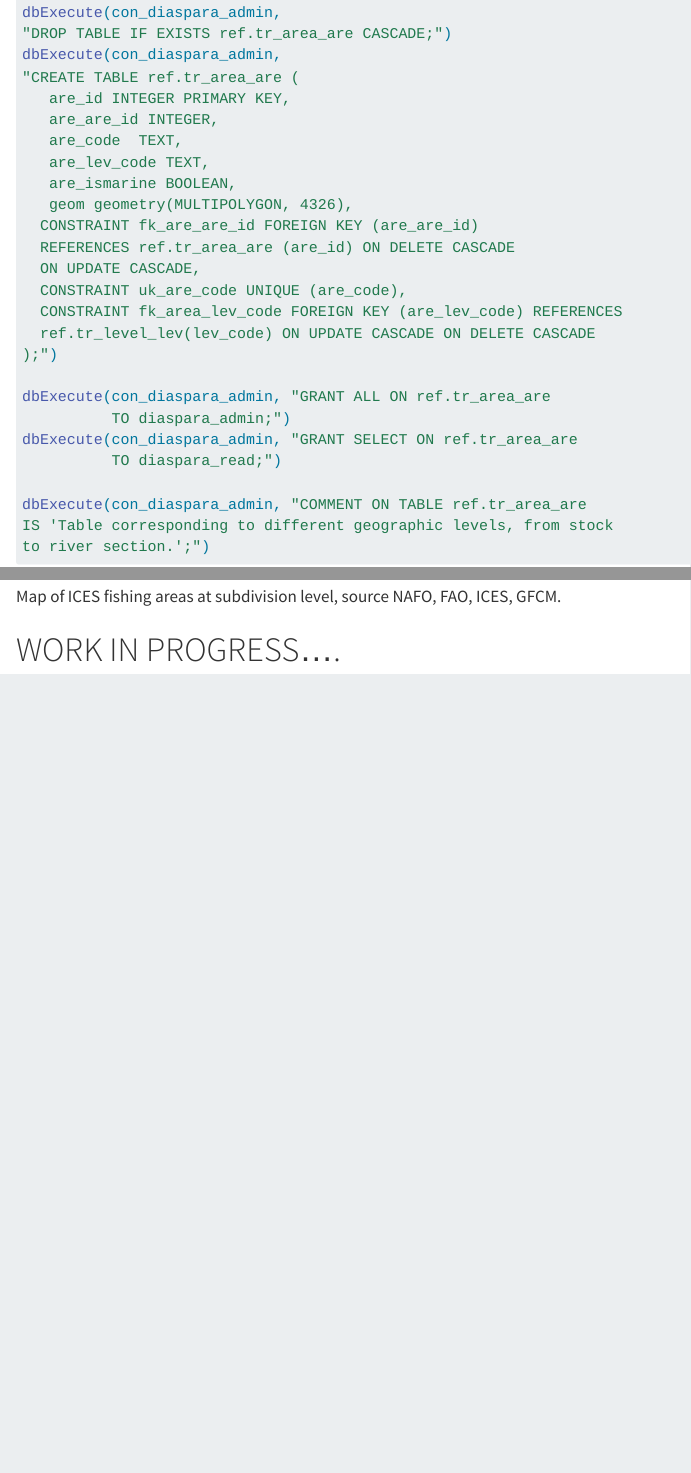
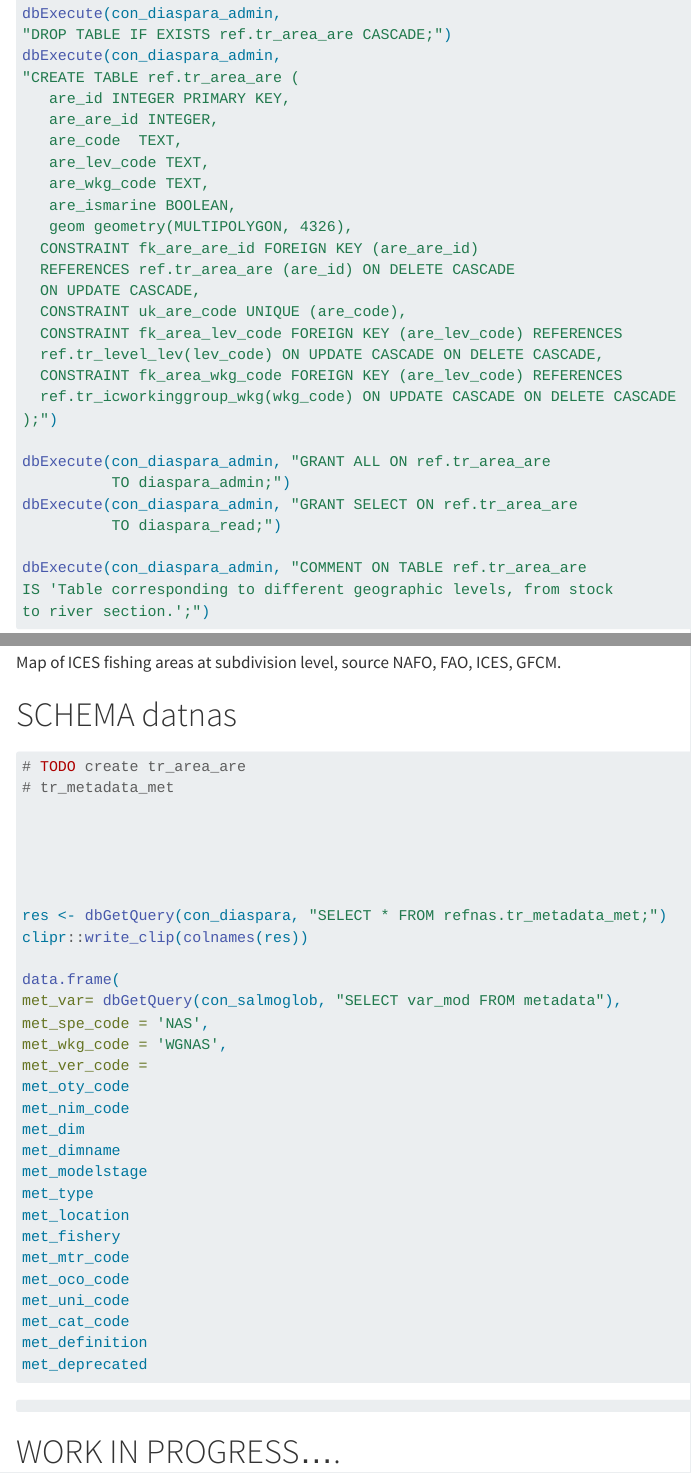
Before and after one commit to DIASPARAproject/WP3_migdb, a Quarto document (R/midb.qmd): the page in a window 1100 px wide, from 4320 px down before the commit and from 4600 px down after it, so that both start at the same text, and a second part further down, joined at a grey line. Rendered offline with R 4.5, knitr and Pandoc in place of Quarto, with nearby package versions; folded parts are opened; some code elsewhere in the file could not run offline; menus at the side of the page are left out; long lines of code are wrapped.

Commit message:
dev : creating metadata refnas

````diff
--- a/R/midb.qmd
+++ b/R/midb.qmd
@@ -1288,6 +1301,7 @@ dbExecute(con_diaspara_admin,
    are_are_id INTEGER,
    are_code  TEXT,
    are_lev_code TEXT,
+   are_wkg_code TEXT,
    are_ismarine BOOLEAN,
    geom geometry(MULTIPOLYGON, 4326),
   CONSTRAINT fk_are_are_id FOREIGN KEY (are_are_id)
@@ -1295,7 +1309,9 @@ dbExecute(con_diaspara_admin,
   ON UPDATE CASCADE,
   CONSTRAINT uk_are_code UNIQUE (are_code),
   CONSTRAINT fk_area_lev_code FOREIGN KEY (are_lev_code) REFERENCES
-  ref.tr_level_lev(lev_code) ON UPDATE CASCADE ON DELETE CASCADE
+  ref.tr_level_lev(lev_code) ON UPDATE CASCADE ON DELETE CASCADE,
+  CONSTRAINT fk_area_wkg_code FOREIGN KEY (are_lev_code) REFERENCES
+  ref.tr_icworkinggroup_wkg(wkg_code) ON UPDATE CASCADE ON DELETE CASCADE
 );")
 
 dbExecute(con_diaspara_admin, "GRANT ALL ON ref.tr_area_are
@@ -1866,3 +1882,6 @@ dev.off()
 
 ![Map of ICES fishing areas at subdivision level, source NAFO, FAO, ICES, GFCM.](images/fig-fishingareas_subdivision.png "A planisphere with ocean fishing subdivision"){#fig-fishingareas_subdivision}
 
+
+
+# SCHEMA datnas
@@ -1869,3 +1897,41 @@ dev.off()
+# TODO create tr_area_are
+# tr_metadata_met
+
+
+
+
+
+res <- dbGetQuery(con_diaspara, "SELECT * FROM refnas.tr_metadata_met;")
+clipr::write_clip(colnames(res))
+
+data.frame(
+met_var= dbGetQuery(con_salmoglob, "SELECT var_mod FROM metadata"),
+met_spe_code = 'NAS',
+met_wkg_code = 'WGNAS',
+met_ver_code =
+met_oty_code
+met_nim_code
+met_dim
+met_dimname
+met_modelstage
+met_type
+met_location
+met_fishery
+met_mtr_code
+met_oco_code
+met_uni_code
+met_cat_code
+met_definition
+met_deprecated
+
+```
+
+
+```{.sql include="../SQL/3_refnas.sql"}
+```
+
+[//]: # IS THIS WORKING AS A COMMENT ?
+
 # WORK IN PROGRESS....
 
 This document is still in construction
````
Also changed, not shown: R/midb.qmd (24 more changed lines).
